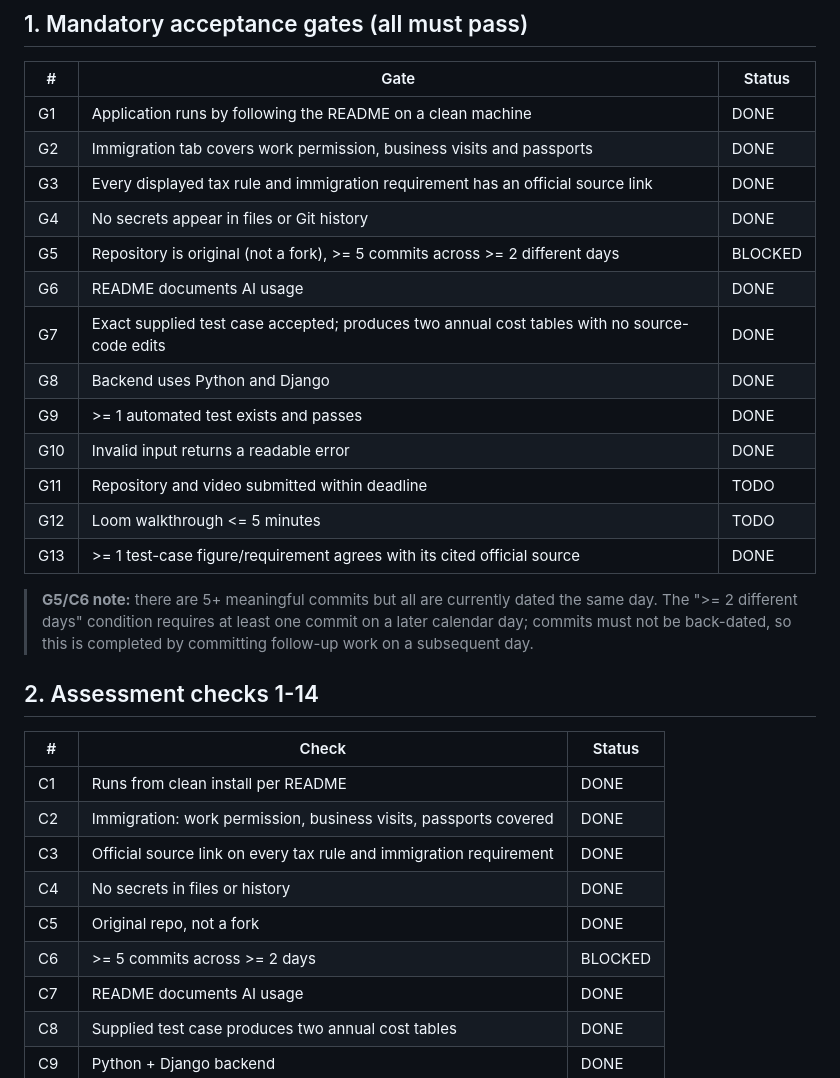
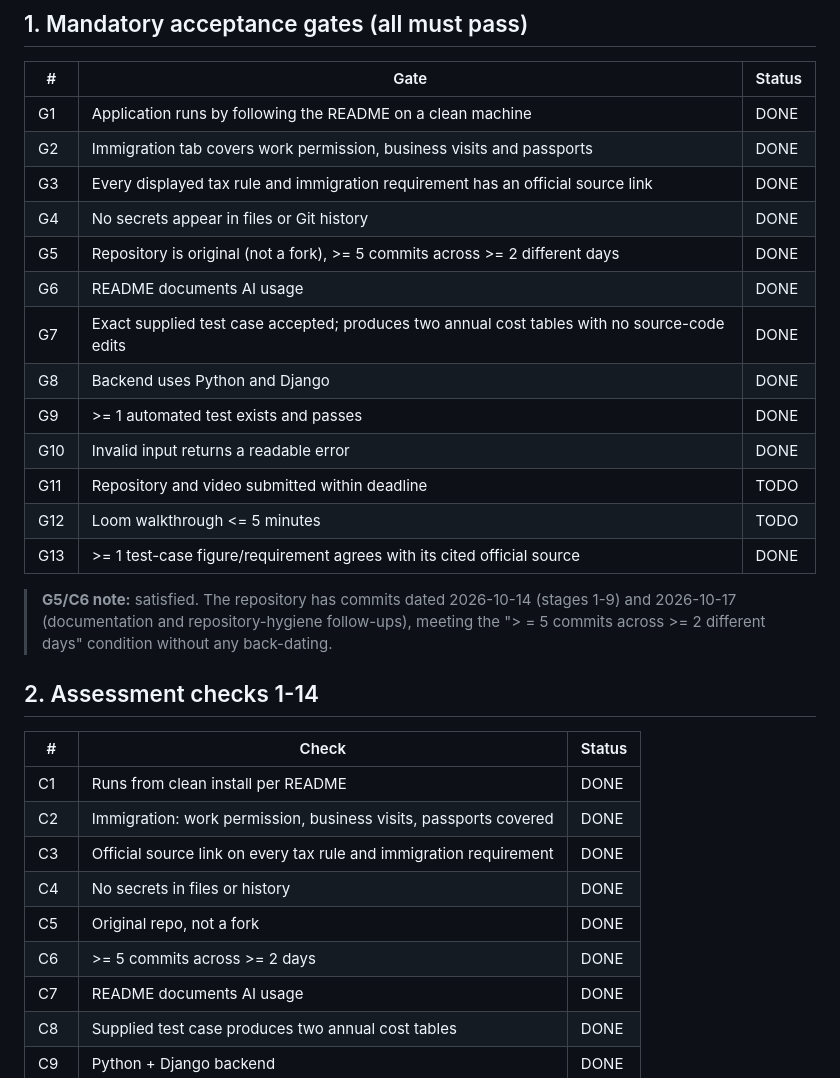
Before and after one commit to Omprakash7171/assignment-cost-tool, a Markdown page: docs/REQUIREMENTS.md, the part around one of its changes. Rendered like a GitHub page.

```diff
--- a/docs/REQUIREMENTS.md
+++ b/docs/REQUIREMENTS.md
@@ -11,7 +11,7 @@ Every mandatory item is tracked here. Status values: `TODO` / `DONE` / `BLOCKED`
 | G2 | Immigration tab covers work permission, business visits and passports | DONE |
 | G3 | Every displayed tax rule and immigration requirement has an official source link | DONE |
 | G4 | No secrets appear in files or Git history | DONE |
-| G5 | Repository is original (not a fork), >= 5 commits across >= 2 different days | BLOCKED |
+| G5 | Repository is original (not a fork), >= 5 commits across >= 2 different days | DONE |
 | G6 | README documents AI usage | DONE |
 | G7 | Exact supplied test case accepted; produces two annual cost tables with no source-code edits | DONE |
 | G8 | Backend uses Python and Django | DONE |
@@ -21,10 +21,10 @@ Every mandatory item is tracked here. Status values: `TODO` / `DONE` / `BLOCKED`
 | G12 | Loom walkthrough <= 5 minutes | TODO |
 | G13 | >= 1 test-case figure/requirement agrees with its cited official source | DONE |
 
-> **G5/C6 note:** there are 5+ meaningful commits but all are currently dated the
-> same day. The ">= 2 different days" condition requires at least one commit on a
-> later calendar day; commits must not be back-dated, so this is completed by
-> committing follow-up work on a subsequent day.
+> **G5/C6 note:** satisfied. The repository has commits dated 2026-10-14
+> (stages 1-9) and 2026-10-17 (documentation and repository-hygiene follow-ups),
+> meeting the "> = 5 commits across >= 2 different days" condition without any
+> back-dating.
 
 ## 2. Assessment checks 1-14
 
@@ -35,7 +35,7 @@ Every mandatory item is tracked here. Status values: `TODO` / `DONE` / `BLOCKED`
 | C3 | Official source link on every tax rule and immigration requirement | DONE |
 | C4 | No secrets in files or history | DONE |
 | C5 | Original repo, not a fork | DONE |
-| C6 | >= 5 commits across >= 2 days | BLOCKED |
+| C6 | >= 5 commits across >= 2 days | DONE |
 | C7 | README documents AI usage | DONE |
 | C8 | Supplied test case produces two annual cost tables | DONE |
 | C9 | Python + Django backend | DONE |
```
Also changed, not shown: other parts of docs/REQUIREMENTS.md (+1 -1 lines), docs/STAGE_REPORTS.md (+42 -1 lines).
